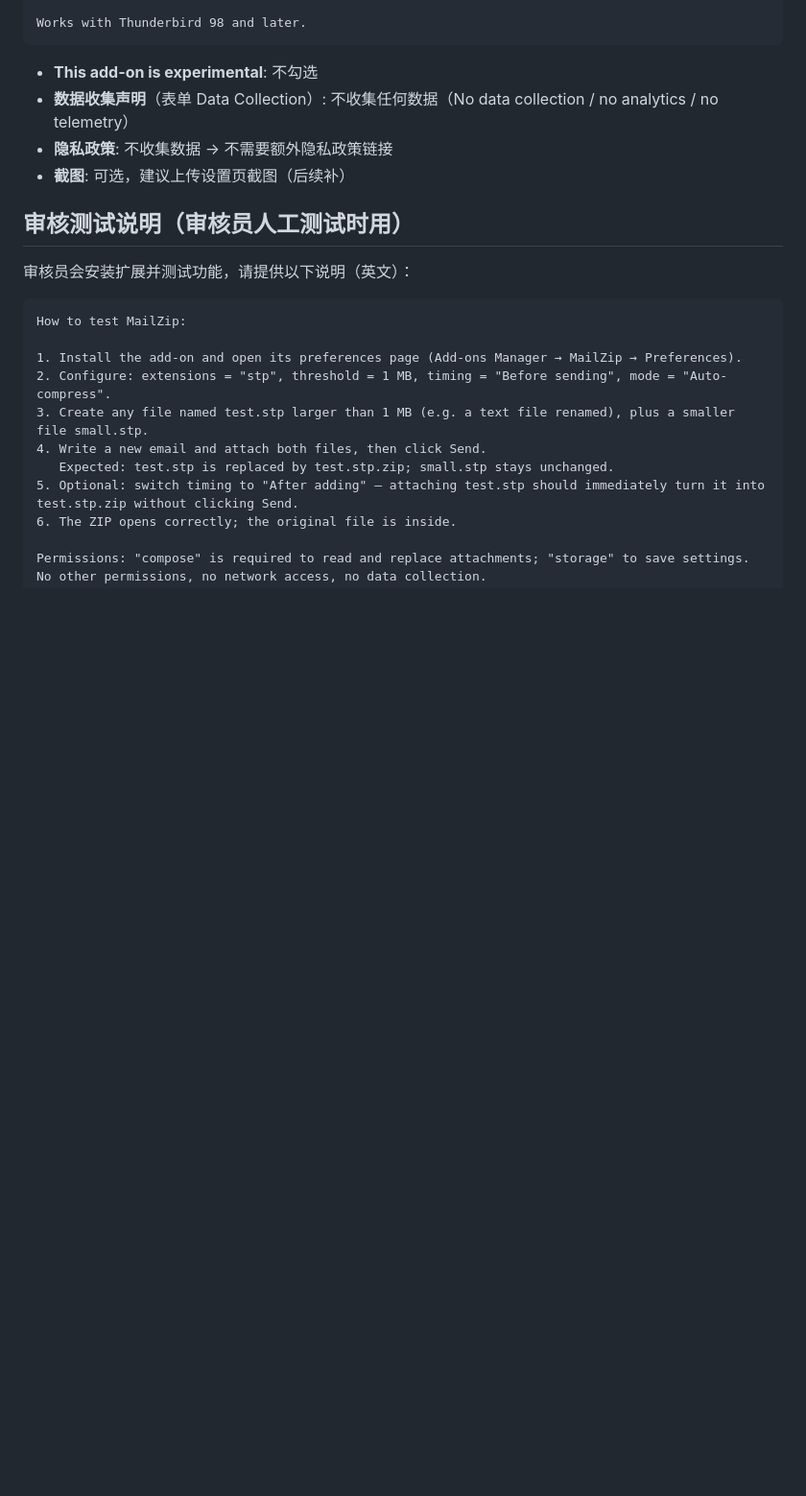
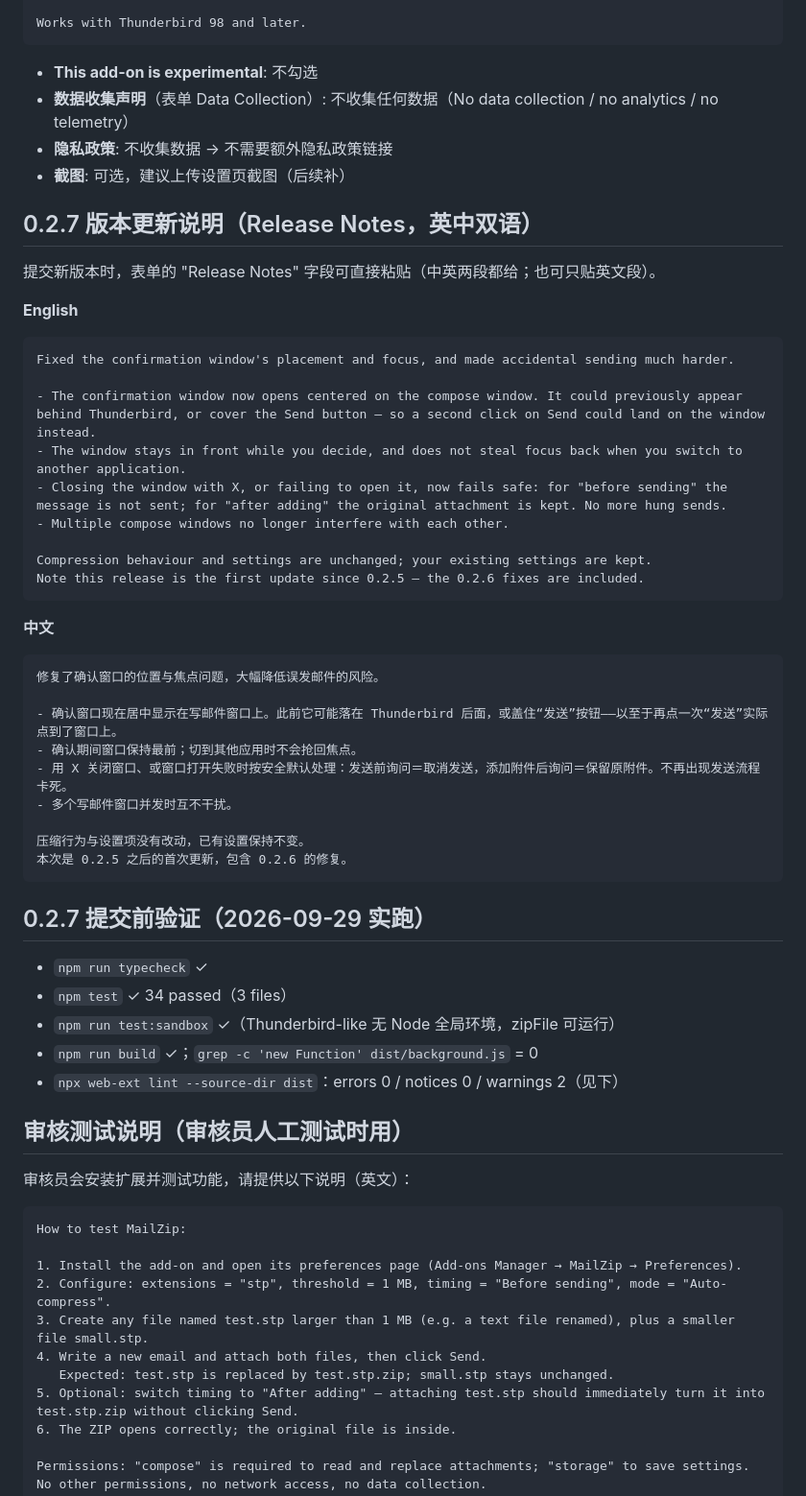
Before and after one commit to ximalu/mailzip, a Markdown page: docs/atn-submission.md, the part around one of its changes. Shown at 96% size. Drawn GitHub-style; blank space fills up the shorter version.

Commit message:
docs: 0.2.7 ATN update submission materials (release notes en/zh, verification, lint warnings)

````diff
--- a/docs/atn-submission.md
+++ b/docs/atn-submission.md
@@ -36,6 +42,46 @@ Works with Thunderbird 98 and later.
 - **隐私政策**: 不收集数据 → 不需要额外隐私政策链接
 - **截图**: 可选，建议上传设置页截图（后续补）
 
+## 0.2.7 版本更新说明（Release Notes，英中双语）
+
+提交新版本时，表单的 "Release Notes" 字段可直接粘贴（中英两段都给；也可只贴英文段）。
+
+**English**
+
+```
+Fixed the confirmation window's placement and focus, and made accidental sending much harder.
+
+- The confirmation window now opens centered on the compose window. It could previously appear behind Thunderbird, or cover the Send button — so a second click on Send could land on the window instead.
+- The window stays in front while you decide, and does not steal focus back when you switch to another application.
+- Closing the window with X, or failing to open it, now fails safe: for "before sending" the message is not sent; for "after adding" the original attachment is kept. No more hung sends.
+- Multiple compose windows no longer interfere with each other.
+
+Compression behaviour and settings are unchanged; your existing settings are kept.
+Note this release is the first update since 0.2.5 — the 0.2.6 fixes are included.
+```
+
+**中文**
+
+```
+修复了确认窗口的位置与焦点问题，大幅降低误发邮件的风险。
+
+- 确认窗口现在居中显示在写邮件窗口上。此前它可能落在 Thunderbird 后面，或盖住“发送”按钮——以至于再点一次“发送”实际点到了窗口上。
+- 确认期间窗口保持最前；切到其他应用时不会抢回焦点。
+- 用 X 关闭窗口、或窗口打开失败时按安全默认处理：发送前询问＝取消发送，添加附件后询问＝保留原附件。不再出现发送流程卡死。
+- 多个写邮件窗口并发时互不干扰。
+
+压缩行为与设置项没有改动，已有设置保持不变。
+本次是 0.2.5 之后的首次更新，包含 0.2.6 的修复。
+```
+
+## 0.2.7 提交前验证（2026-09-29 实跑）
+
+- `npm run typecheck` ✓
+- `npm test` ✓ 34 passed（3 files）
+- `npm run test:sandbox` ✓（Thunderbird-like 无 Node 全局环境，zipFile 可运行）
+- `npm run build` ✓；`grep -c 'new Function' dist/background.js` = 0
+- `npx web-ext lint --source-dir dist`：errors 0 / notices 0 / warnings 2（见下）
+
 ## 审核测试说明（审核员人工测试时用）
 
 审核员会安装扩展并测试功能，请提供以下说明（英文）：
````
Also changed, not shown: other parts of docs/atn-submission.md (+19 -9 lines).
